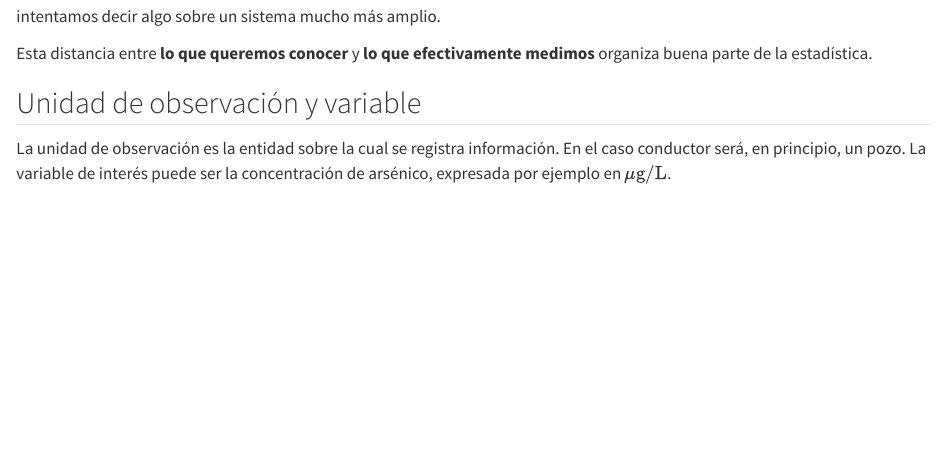
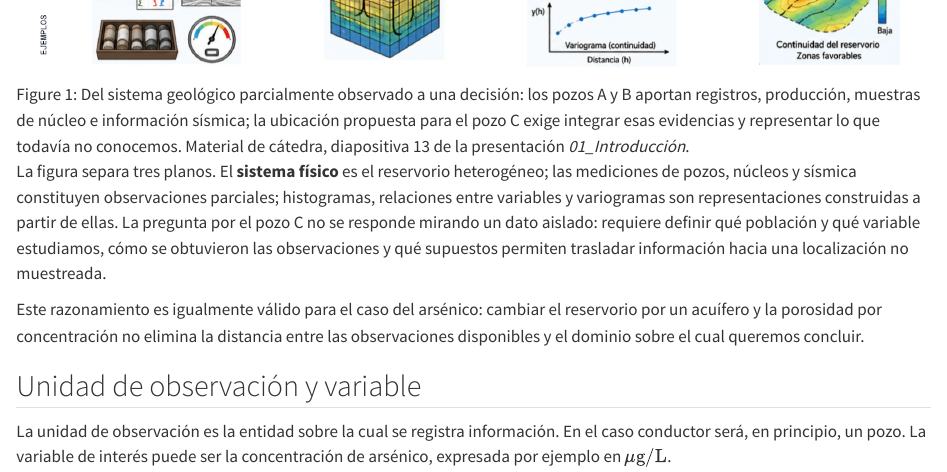
Before and after one commit to likerman/geoestadistica-uba, a Quarto document (capitulos/02-poblacion-muestra-muestreo.qmd): the page in a window 1100 px wide, from 370 px down before the commit and from 880 px down after it. Rendered offline with R 4.5, knitr and Pandoc in place of Quarto, with nearby package versions.

Commit message:
Add course figure to sampling chapter

```diff
--- a/capitulos/02-poblacion-muestra-muestreo.qmd
+++ b/capitulos/02-poblacion-muestra-muestreo.qmd
@@ -13,6 +13,12 @@
 Supongamos que queremos caracterizar la concentración de arsénico en el agua subterránea de una región. No podemos medir simultáneamente cada punto del acuífero. Observamos un conjunto finito de pozos y, a partir de esas observaciones, intentamos decir algo sobre un sistema mucho más amplio.
 
 Esta distancia entre **lo que queremos conocer** y **lo que efectivamente medimos** organiza buena parte de la estadística.
+
+![Del sistema geológico parcialmente observado a una decisión: los pozos A y B aportan registros, producción, muestras de núcleo e información sísmica; la ubicación propuesta para el pozo C exige integrar esas evidencias y representar lo que todavía no conocemos. Material de cátedra, diapositiva 13 de la presentación *01_Introducción*.](../recursos/figuras/01-estadistica-sistema-geologico.png){#fig-estadistica-sistema-geologico fig-alt="Corte geológico conceptual de un reservorio con dos pozos productores observados, registros de pozo, muestras de núcleo y un perfil sísmico; un tercer pozo propuesto representa una localización aún no observada. Debajo se relacionan ejemplos, población, representación, estadística descriptiva y medidas." width="100%"}
+
+La figura separa tres planos. El **sistema físico** es el reservorio heterogéneo; las mediciones de pozos, núcleos y sísmica constituyen observaciones parciales; histogramas, relaciones entre variables y variogramas son representaciones construidas a partir de ellas. La pregunta por el pozo C no se responde mirando un dato aislado: requiere definir qué población y qué variable estudiamos, cómo se obtuvieron las observaciones y qué supuestos permiten trasladar información hacia una localización no muestreada.
+
+Este razonamiento es igualmente válido para el caso del arsénico: cambiar el reservorio por un acuífero y la porosidad por concentración no elimina la distancia entre las observaciones disponibles y el dominio sobre el cual queremos concluir.
 
 ## Unidad de observación y variable
 
```
Also changed, not shown: recursos/figuras/01-estadistica-sistema-geologico.png (added).
